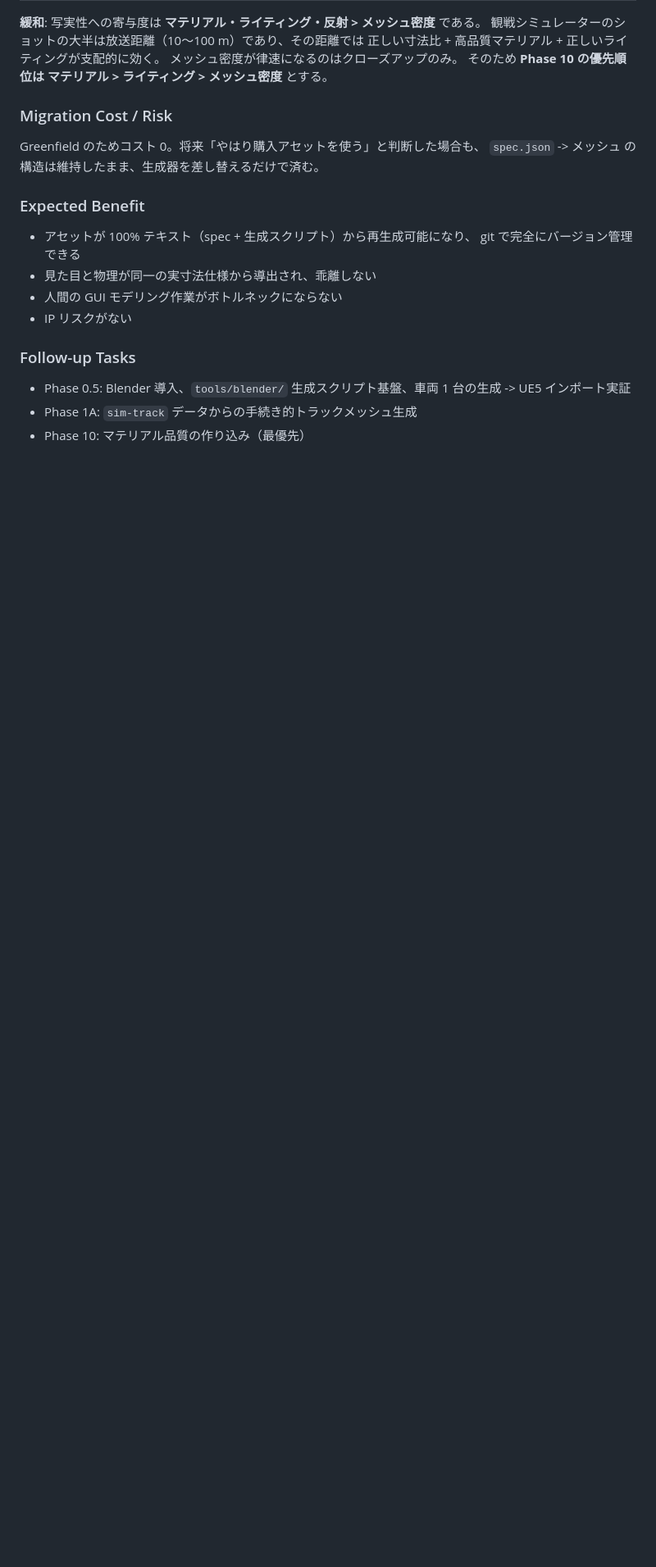
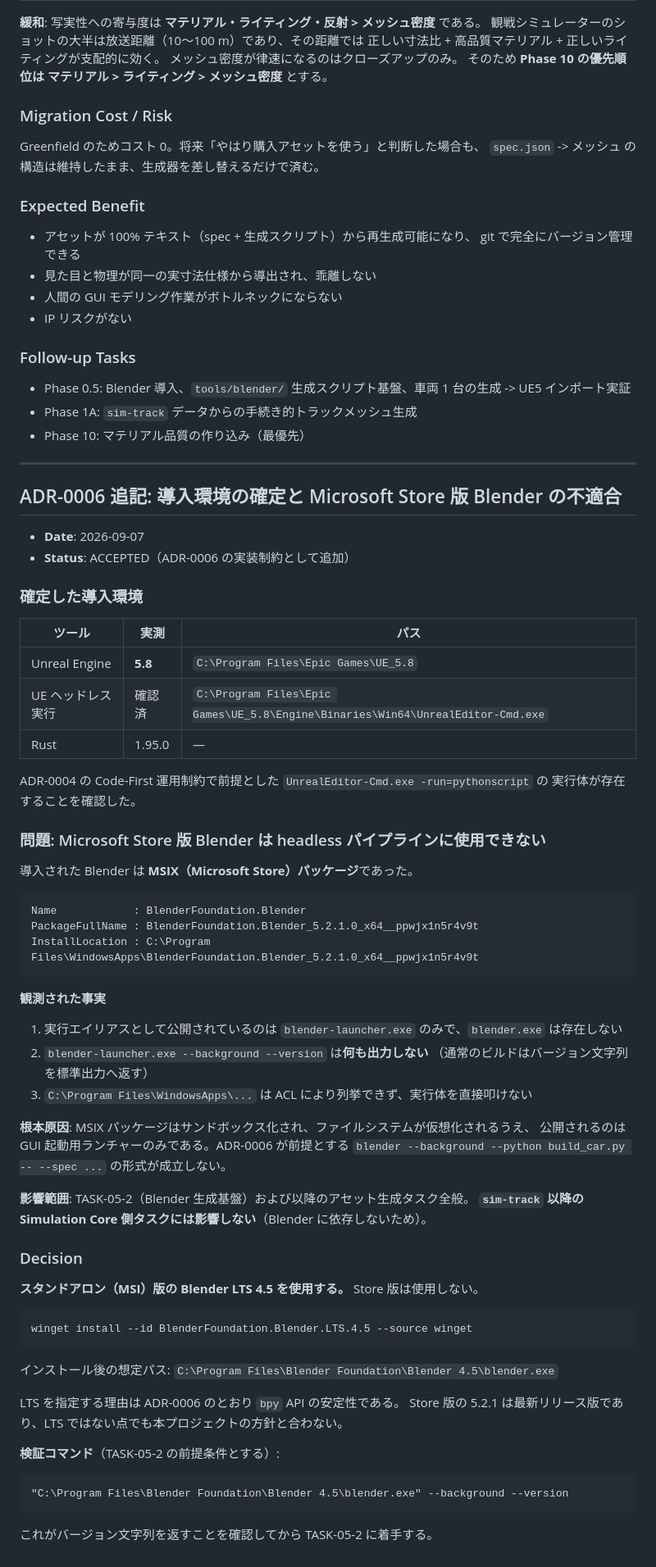
Before and after one commit to oh12kj-dot/Racing, a Markdown page: DECISIONS.md, the part around the change. Shown at 82% size. Drawn GitHub-style; blank space fills up the shorter version.

Commit message:
docs: record verified toolchain and Store Blender incompatibility
UE 5.8 is installed and UnrealEditor-Cmd.exe is present, so the code-first
headless path in ADR-0004 holds. Blender arrived as an MSIX Store package:
only blender-launcher.exe is exposed, it produces no output for
--background --version, and WindowsApps is ACL-locked, so the
blender --background --python pipeline ADR-0006 depends on cannot run.
Requires the standalone LTS 4.5 build instead. Does not affect sim-track.

Co-Authored-By: Claude Opus 5 <noreply@anthropic.com>

````diff
--- a/DECISIONS.md
+++ b/DECISIONS.md
@@ -420,3 +420,64 @@ Greenfield のためコスト 0。将来「やはり購入アセットを使う
 - Phase 0.5: Blender 導入、`tools/blender/` 生成スクリプト基盤、車両 1 台の生成 -> UE5 インポート実証
 - Phase 1A: `sim-track` データからの手続き的トラックメッシュ生成
 - Phase 10: マテリアル品質の作り込み（最優先）
+
+---
+
+## ADR-0006 追記: 導入環境の確定と Microsoft Store 版 Blender の不適合
+
+- **Date**: 2026-09-07
+- **Status**: ACCEPTED（ADR-0006 の実装制約として追加）
+
+### 確定した導入環境
+
+| ツール | 実測 | パス |
+|--------|------|------|
+| Unreal Engine | **5.8** | `C:\Program Files\Epic Games\UE_5.8` |
+| UE ヘッドレス実行 | 確認済 | `C:\Program Files\Epic Games\UE_5.8\Engine\Binaries\Win64\UnrealEditor-Cmd.exe` |
+| Rust | 1.95.0 | — |
+
+ADR-0004 の Code-First 運用制約で前提とした `UnrealEditor-Cmd.exe -run=pythonscript` の
+実行体が存在することを確認した。
+
+### 問題: Microsoft Store 版 Blender は headless パイプラインに使用できない
+
+導入された Blender は **MSIX（Microsoft Store）パッケージ**であった。
+
+```
+Name            : BlenderFoundation.Blender
+PackageFullName : BlenderFoundation.Blender_5.2.1.0_x64__ppwjx1n5r4v9t
+InstallLocation : C:\Program Files\WindowsApps\BlenderFoundation.Blender_5.2.1.0_x64__ppwjx1n5r4v9t
+```
+
+**観測された事実**
+
+1. 実行エイリアスとして公開されているのは `blender-launcher.exe` のみで、`blender.exe` は存在しない
+2. `blender-launcher.exe --background --version` は**何も出力しない**
+   （通常のビルドはバージョン文字列を標準出力へ返す）
+3. `C:\Program Files\WindowsApps\...` は ACL により列挙できず、実行体を直接叩けない
+
+**根本原因**: MSIX パッケージはサンドボックス化され、ファイルシステムが仮想化されるうえ、
+公開されるのは GUI 起動用ランチャーのみである。ADR-0006 が前提とする
+`blender --background --python build_car.py -- --spec ...` の形式が成立しない。
+
+**影響範囲**: TASK-05-2（Blender 生成基盤）および以降のアセット生成タスク全般。
+**`sim-track` 以降の Simulation Core 側タスクには影響しない**（Blender に依存しないため）。
+
+### Decision
+
+**スタンドアロン（MSI）版の Blender LTS 4.5 を使用する。** Store 版は使用しない。
+
+```
+winget install --id BlenderFoundation.Blender.LTS.4.5 --source winget
+```
+
+インストール後の想定パス: `C:\Program Files\Blender Foundation\Blender 4.5\blender.exe`
+
+LTS を指定する理由は ADR-0006 のとおり `bpy` API の安定性である。
+Store 版の 5.2.1 は最新リリース版であり、LTS ではない点でも本プロジェクトの方針と合わない。
+
+**検証コマンド**（TASK-05-2 の前提条件とする）:
+```
+"C:\Program Files\Blender Foundation\Blender 4.5\blender.exe" --background --version
+```
+これがバージョン文字列を返すことを確認してから TASK-05-2 に着手する。
````
Also changed, not shown: PLAN.md (+1 -1 lines).
